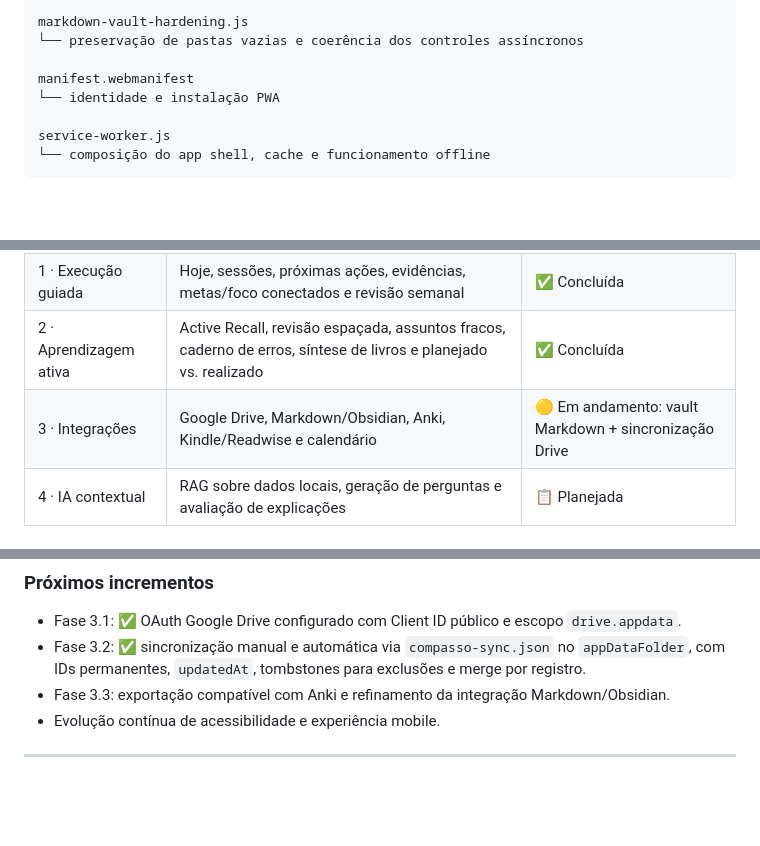
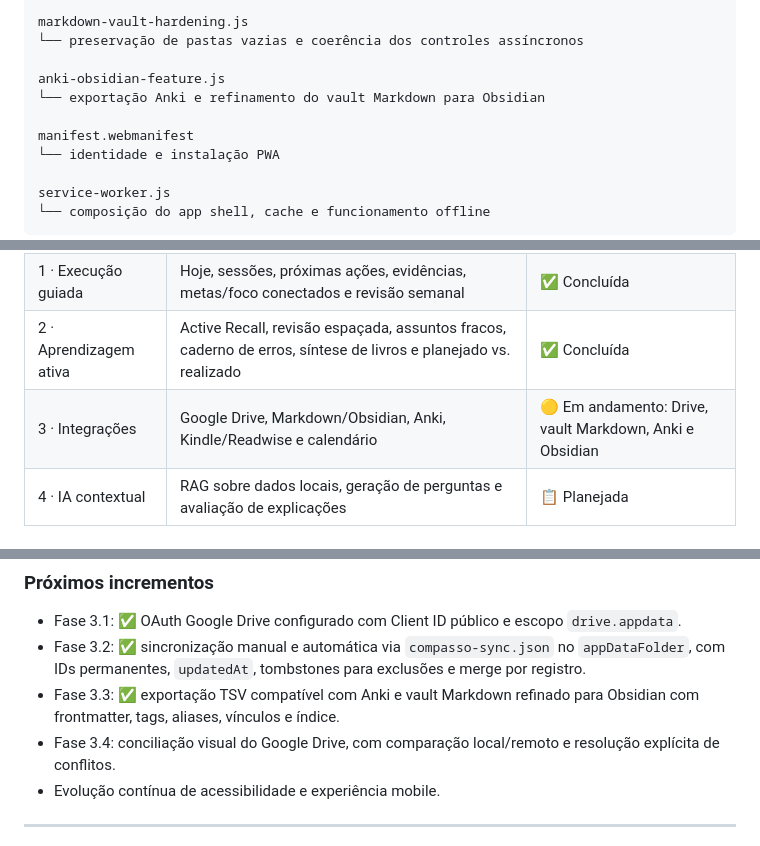
Before and after one commit to GiuseppeBruno-Py/every-second-counts-app, a Markdown page: README.md, 3 parts joined by grey strips. GitHub-like rendering; blank space fills up the shorter version.

Commit message:
Document phase 3.3 Anki and Obsidian flow

```diff
--- a/README.md
+++ b/README.md
@@ -147,6 +149,9 @@ markdown-vault-feature.js
 markdown-vault-hardening.js
 └── preservação de pastas vazias e coerência dos controles assíncronos
 
+anki-obsidian-feature.js
+└── exportação Anki e refinamento do vault Markdown para Obsidian
+
 manifest.webmanifest
 └── identidade e instalação PWA
 
@@ -187,7 +192,7 @@ O desenvolvimento segue o fluxo:
 | 0 · Fundação local-first | IndexedDB, migração do `localStorage`, schema versionado, backup e restauração | ✅ Concluída |
 | 1 · Execução guiada | Hoje, sessões, próximas ações, evidências, metas/foco conectados e revisão semanal | ✅ Concluída |
 | 2 · Aprendizagem ativa | Active Recall, revisão espaçada, assuntos fracos, caderno de erros, síntese de livros e planejado vs. realizado | ✅ Concluída |
-| 3 · Integrações | Google Drive, Markdown/Obsidian, Anki, Kindle/Readwise e calendário | 🟡 Em andamento: vault Markdown + sincronização Drive |
+| 3 · Integrações | Google Drive, Markdown/Obsidian, Anki, Kindle/Readwise e calendário | 🟡 Em andamento: Drive, vault Markdown, Anki e Obsidian |
 | 4 · IA contextual | RAG sobre dados locais, geração de perguntas e avaliação de explicações | 📋 Planejada |
 
 ### Fluxo já disponível
@@ -203,7 +208,8 @@ O desenvolvimento segue o fluxo:
 
 - Fase 3.1: ✅ OAuth Google Drive configurado com Client ID público e escopo `drive.appdata`.
 - Fase 3.2: ✅ sincronização manual e automática via `compasso-sync.json` no `appDataFolder`, com IDs permanentes, `updatedAt`, tombstones para exclusões e merge por registro.
-- Fase 3.3: exportação compatível com Anki e refinamento da integração Markdown/Obsidian.
+- Fase 3.3: ✅ exportação TSV compatível com Anki e vault Markdown refinado para Obsidian com frontmatter, tags, aliases, vínculos e índice.
+- Fase 3.4: conciliação visual do Google Drive, com comparação local/remoto e resolução explícita de conflitos.
 - Evolução contínua de acessibilidade e experiência mobile.
 
 ---
```
Also changed, not shown: other parts of README.md (+2 -0 lines).
